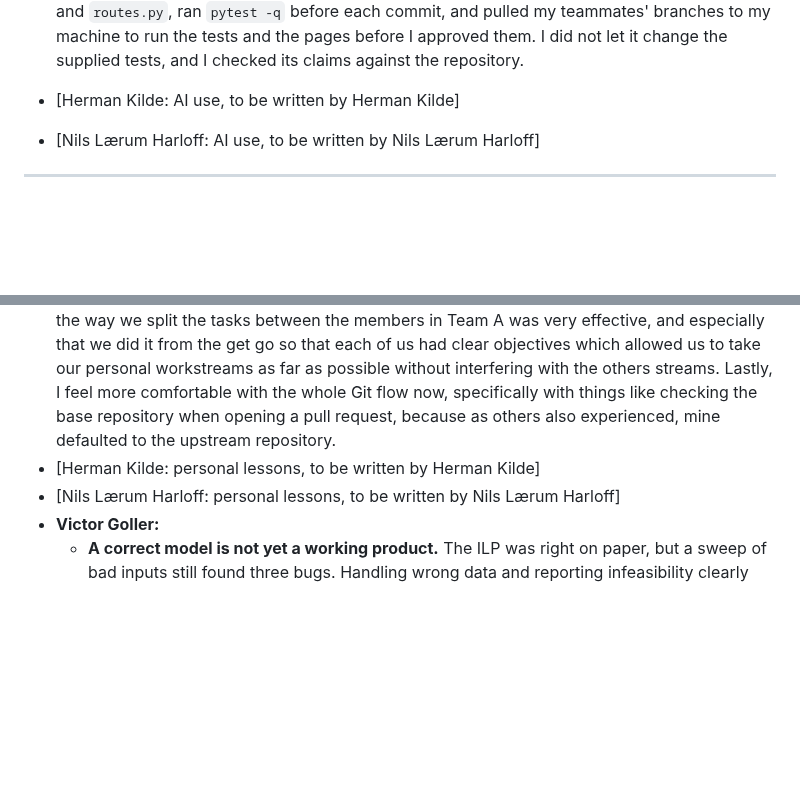
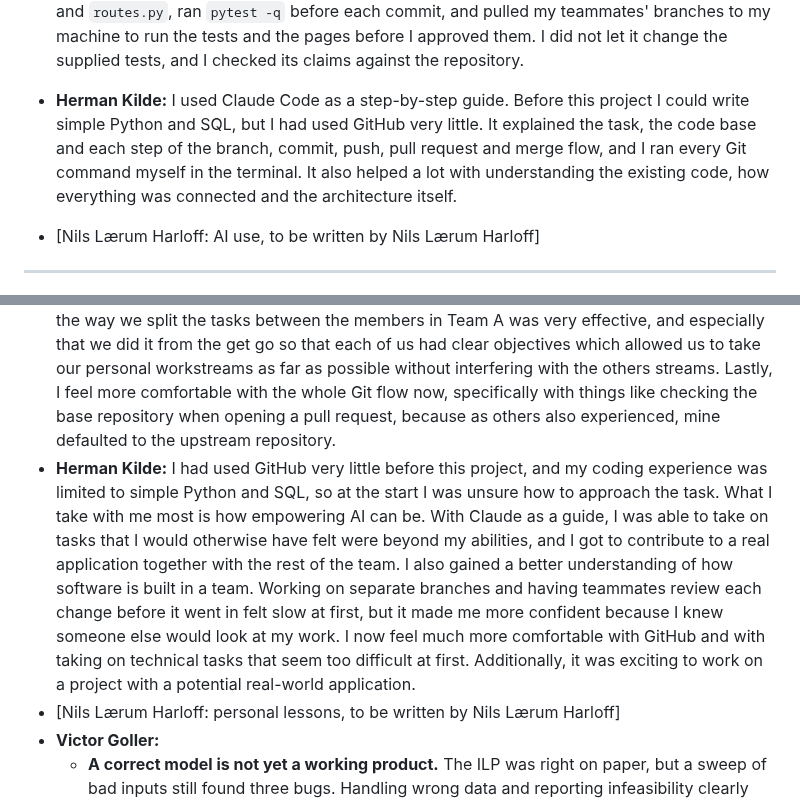
Before and after one commit to Casperwaale/TECH5-Group5-6-CollabProject, a Markdown page: docs/team_reflection_and_rubric.md, 2 parts joined by grey strips. Rendered like a GitHub page; blank space fills up the shorter version.

Commit message:
docs: write Herman's AI use and personal lessons in the team reflection
PR #41 asks each member to add their own part of the reflection.

```diff
--- a/docs/team_reflection_and_rubric.md
+++ b/docs/team_reflection_and_rubric.md
@@ -68,7 +68,7 @@ We worked in small tasks, each on its own branch and pull request, with the supp
 
 - [Ole Kristian Skaar: AI use, to be written by Ole Kristian Skaar]
 - **Alex Solheim:** I used Claude mainly as a guide for Git and GitHub and as a checking and validating aid for the Team A work. I had little Git experience before this project, so I asked it to take me through each step of the branch, commit, push, pull request and merge flow, and I ran every command myself in the terminal. It also helped improve and polish the Team A notes in `AGENTS.md` (#38) and helped with the Week 2 report and the PDF version of the analytical note. I read every diff before committing, checked the field names in the notes against `compare.html` and `routes.py`, ran `pytest -q` before each commit, and pulled my teammates' branches to my machine to run the tests and the pages before I approved them. I did not let it change the supplied tests, and I checked its claims against the repository.
-- [Herman Kilde: AI use, to be written by Herman Kilde]
+- **Herman Kilde:** I used Claude Code as a step-by-step guide. Before this project I could write simple Python and SQL, but I had used GitHub very little. It explained the task, the code base and each step of the branch, commit, push, pull request and merge flow, and I ran every Git command myself in the terminal. It also helped a lot with understanding the existing code, how everything was connected and the architecture itself.
 - [Nils Lærum Harloff: AI use, to be written by Nils Lærum Harloff]
 
 ---
@@ -99,7 +99,7 @@ We worked in small tasks, each on its own branch and pull request, with the supp
 Personal lessons:
 - **Alex Solheim:**
 I learned how to work better as a team, not just our self chosen teams, but also across the Development team. Working in a common repository requires solid ground rules which I felt we had in the team contract, as well as smooth and fast communication in our Messenger group. This allowed us to collaborate more seamlessly and without any big issues, which is something that makes group work much more efficient in my experience. I also think the way we split the tasks between the members in Team A was very effective, and especially that we did it from the get go so that each of us had clear objectives which allowed us to take our personal workstreams as far as possible without interfering with the others streams. Lastly, I feel more comfortable with the whole Git flow now, specifically with things like checking the base repository when opening a pull request, because as others also experienced, mine defaulted to the upstream repository.
-- [Herman Kilde: personal lessons, to be written by Herman Kilde]
+- **Herman Kilde:** I had used GitHub very little before this project, and my coding experience was limited to simple Python and SQL, so at the start I was unsure how to approach the task. What I take with me most is how empowering AI can be. With Claude as a guide, I was able to take on tasks that I would otherwise have felt were beyond my abilities, and I got to contribute to a real application together with the rest of the team. I also gained a better understanding of how software is built in a team. Working on separate branches and having teammates review each change before it went in felt slow at first, but it made me more confident because I knew someone else would look at my work. I now feel much more comfortable with GitHub and with taking on technical tasks that seem too difficult at first. Additionally, it was exciting to work on a project with a potential real-world application.
 - [Nils Lærum Harloff: personal lessons, to be written by Nils Lærum Harloff]
 - **Victor Goller:**
   - **A correct model is not yet a working product.** The ILP was right on paper, but a sweep of bad inputs still found three bugs. Handling wrong data and reporting infeasibility clearly needed as much care as the model itself.
```
